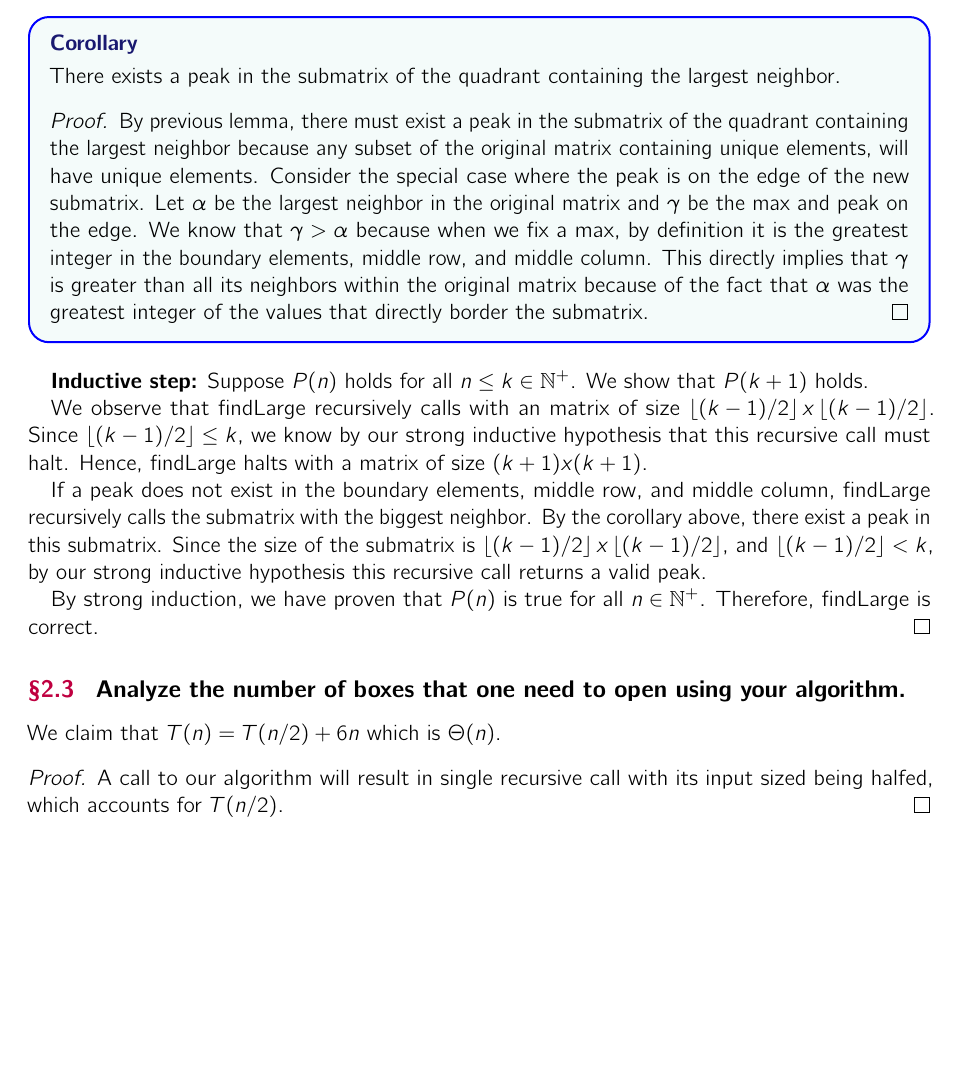
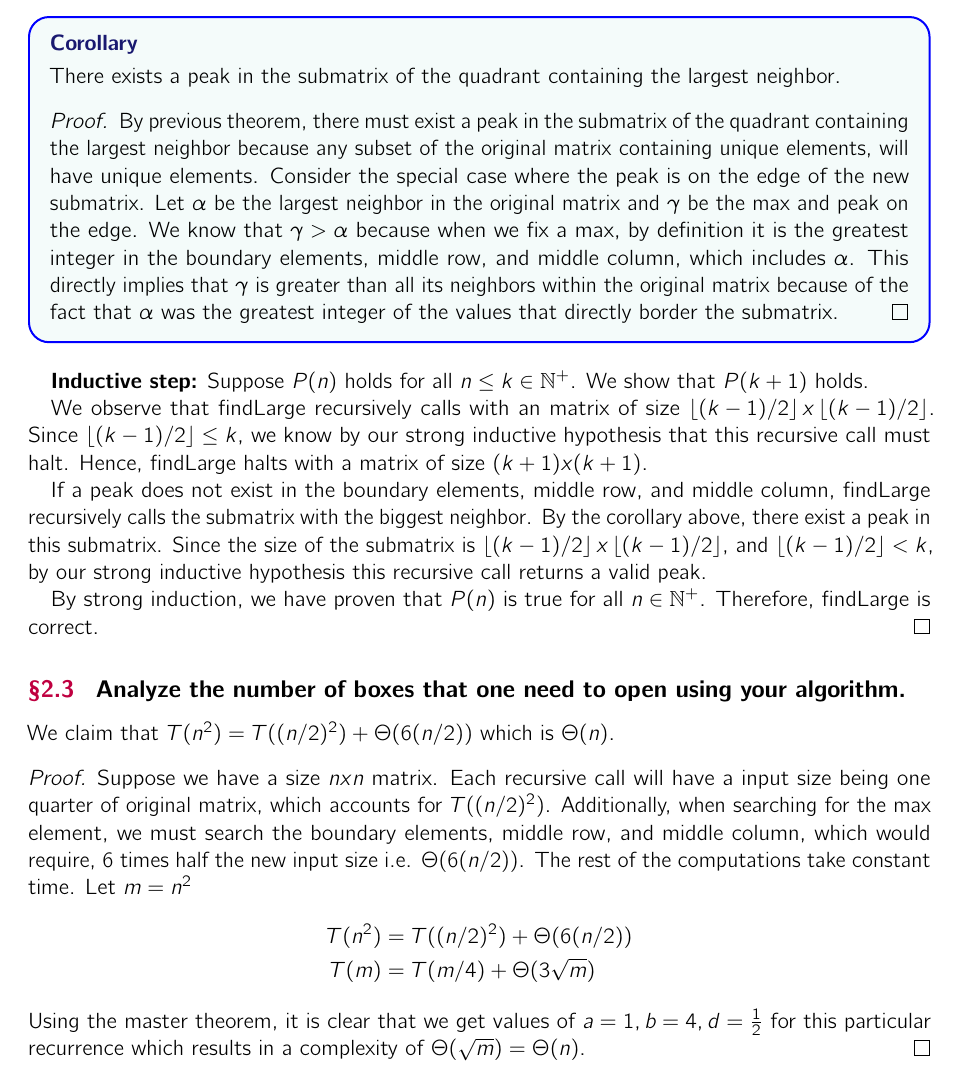
Before and after one commit to ko28/homework, a LaTeX problem sheet (hw1/hw1.tex): part of page 3 of 3, cut so that both start at the same text, the shorter picture padded with empty space. The pictures show the PDF file hw1/hw1.pdf that the author committed with the source.

Commit message:
finish hw1

```diff
--- a/hw1/hw1.tex
+++ b/hw1/hw1.tex
@@ -203,12 +203,13 @@ We claim that $T(n) = 2T(n/2) + 2n$ which is $\Theta(n\log n)$.
 	\begin{corollary*}
 		There exists a peak in the submatrix of the quadrant containing the largest neighbor.
 		\begin{proof}
-			By previous lemma, there must exist a peak in the submatrix of the quadrant containing the largest neighbor
+			By previous theorem, there must exist a peak in the submatrix of the quadrant containing the largest neighbor
 			because any subset of the original matrix containing unique elements, will have unique elements. Consider the
 			special case where the peak is on the edge of the new submatrix. Let $\alpha$ be the largest neighbor in the original
 			matrix and $\gamma$ be the max and peak on the edge. We know that $\gamma > \alpha$ because when we fix a max,
 			by definition it is the
-			greatest integer in the boundary elements, middle row, and middle column. This directly implies that $\gamma$
+			greatest integer in the boundary elements, middle row, and middle column, which includes
+			$\alpha$. This directly implies that $\gamma$
 			is greater than all its neighbors within the original matrix because of the fact that $\alpha$ was the
 			greatest integer of the values that directly border the submatrix.
 		\end{proof}
@@ -232,10 +233,30 @@ We claim that $T(n) = 2T(n/2) + 2n$ which is $\Theta(n\log n)$.
 \subsection{
 	Analyze the number of boxes that one need to open using your algorithm.
 }
-We claim that $T(n) = T(n/2) + 6n$ which is $\Theta(n)$.
+We claim that $T(n^2) = T((n/2)^2) + \Theta(6(n/2))$ which is $\Theta(n)$.
 \begin{proof}
-	A call to our algorithm will result in single recursive call
-	with its input sized being halfed, which accounts for $T(n/2)$.
+	Suppose we have a size $nxn$ matrix. Each recursive call will have a input size being one quarter
+	of original matrix, which accounts for $T((n/2)^2)$. Additionally, when searching for the max element,
+	we must search the boundary elements, middle row, and middle column, which would require, 6 times half the new input size
+	i.e. $\Theta(6(n/2))$.
+	The rest of the computations take constant time. Let $m = n^2$
+	\begin{align*}
+		T(n^2) & = T((n/2)^2) + \Theta(6(n/2)) \\
+		T(m) & = T(m/4) + \Theta(3\sqrt{m})
+	\end{align*}
+	Using the master theorem, it is clear that we get values of $a = 1, b = 4, d = \frac12$ for this particular
+	recurrence which results in a complexity of $\Theta(\sqrt{m}) = \Theta(n)$.
 \end{proof}
+\iffalse
+Suppose we have a $nxn$ matrix.
+A call to our algorithm will result in single recursive call
+with its input sized being halfed. Additionally, for each
+recursive call, we must search the boundary elements, middle row, and middle column,
+which would require, 6 times half the input size time.
+\begin{align*}
+	T(n^2) & = T(\frac{n}{2}x\frac{n}{2}) + \Theta(6(\frac{n}{2}))\\
+	T(n) & = T(\frac{n}{4}) + \Theta(3\sqrt{n})
+\end{align*}
+\fi
 
 \end{document}
```
Also changed, not shown: hw1/hw1.pdf.
